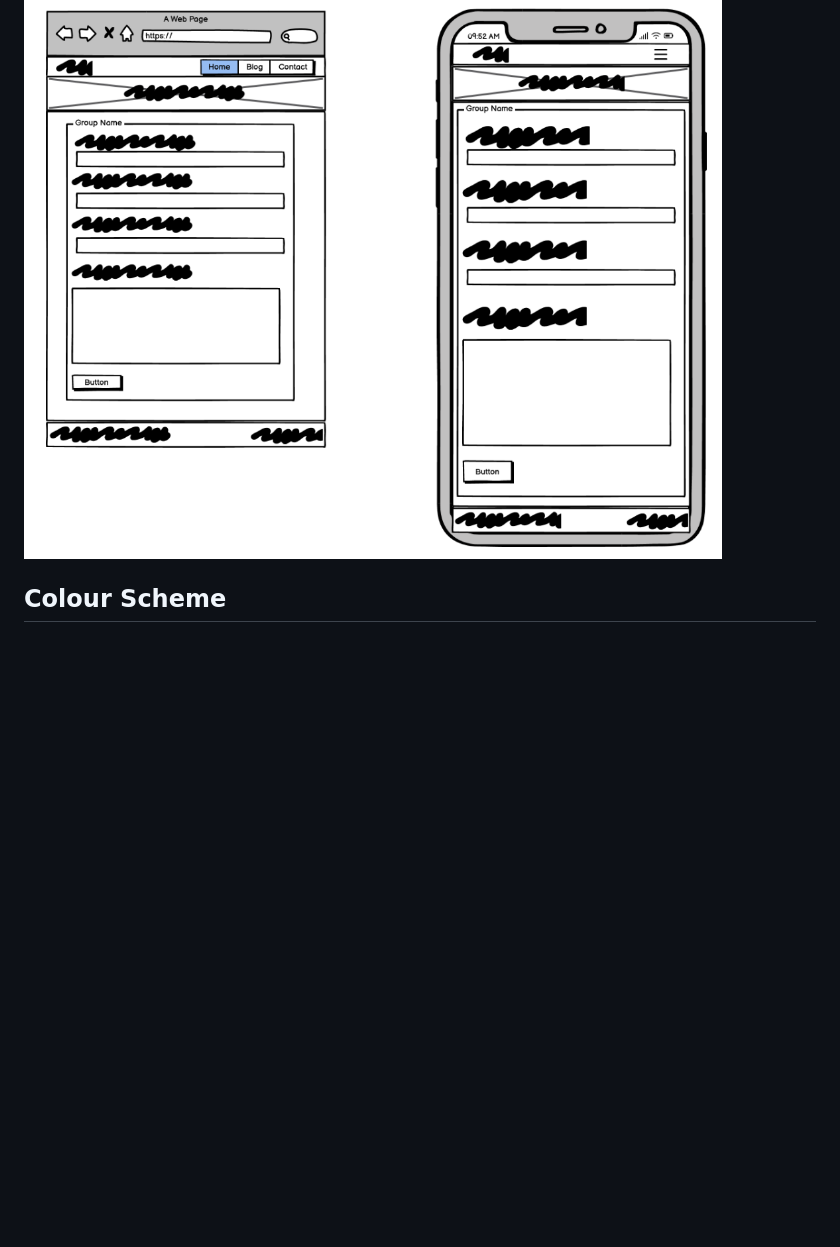
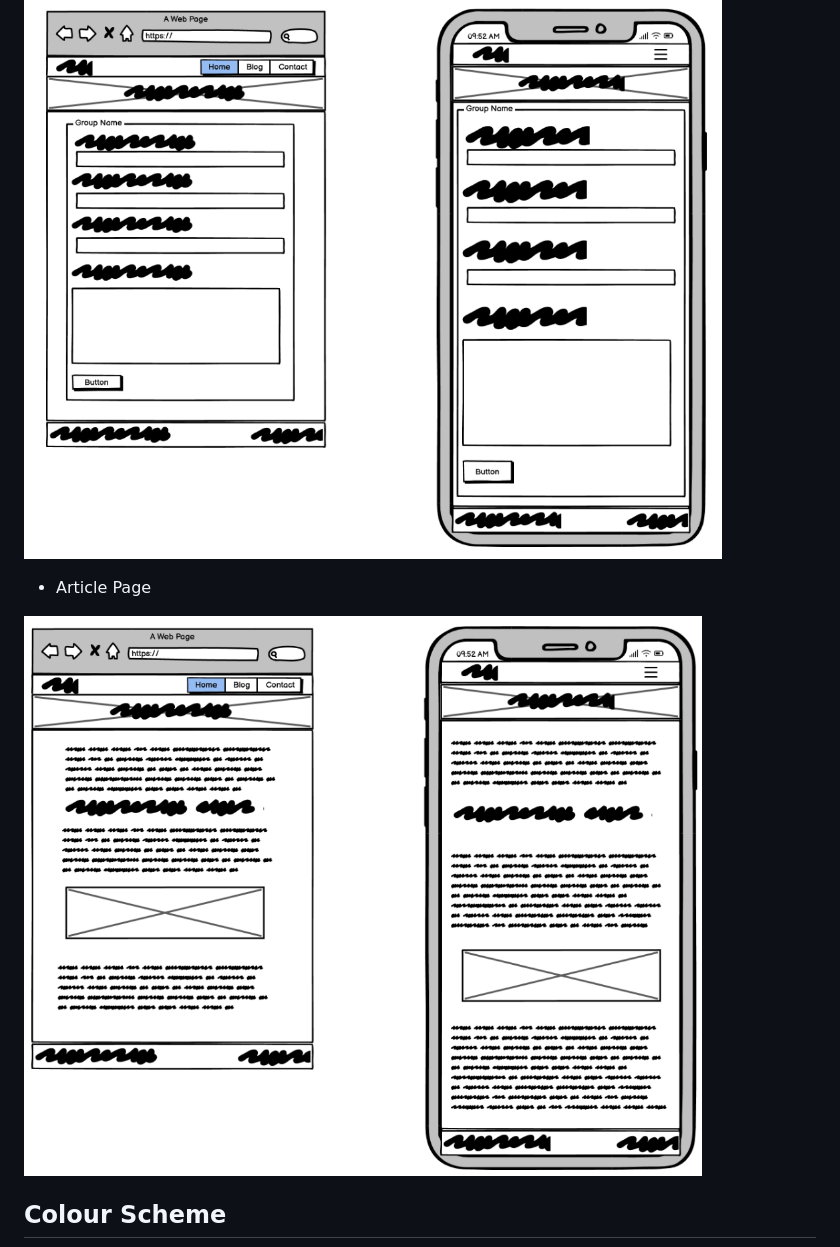
Before and after one commit to LidiaMorejudo/spanresources, a Markdown page: README.md, the part around the change. Rendered like a GitHub page; pictures changed too: documentation/wireframes/article-page.png (added); blank space fills up the shorter version.

Commit message:
Added image in read me for the wireframes for the article page

```diff
--- a/README.md
+++ b/README.md
@@ -210,6 +210,10 @@ An ERD (Entity Relationship Diagram) is a visual representation of a database’
 
 ![Contact Wireframe](documentation/wireframes/contact-wireframe.png)
 
+- Article Page
+
+![Article Wireframe](documentation/wireframes/article-page.png)
+
 ## Colour Scheme
 
 ![Colour Palette](documentation/img/colourscheme.jpg)
```
